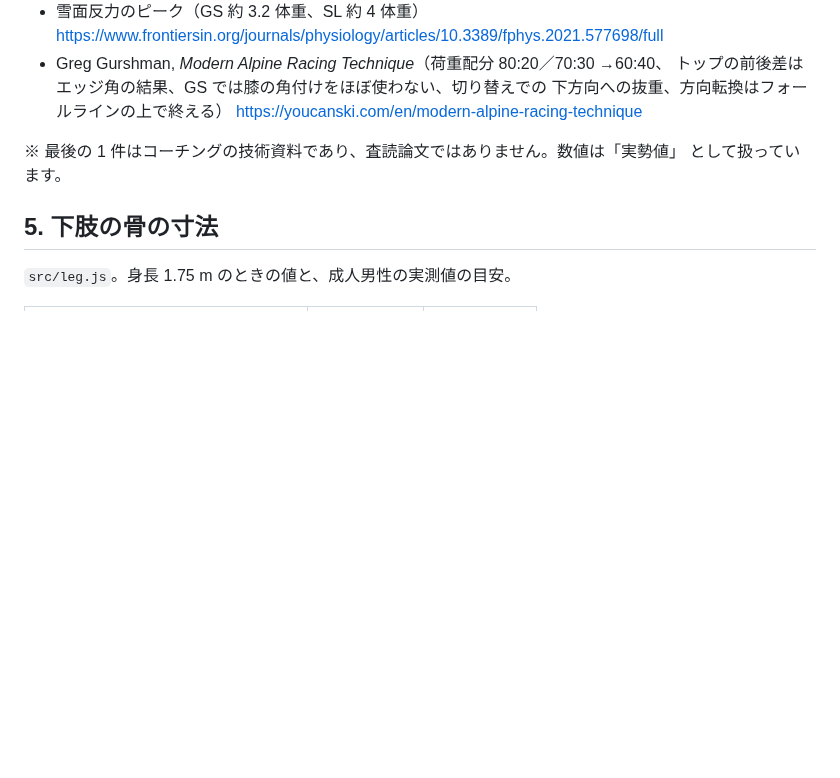
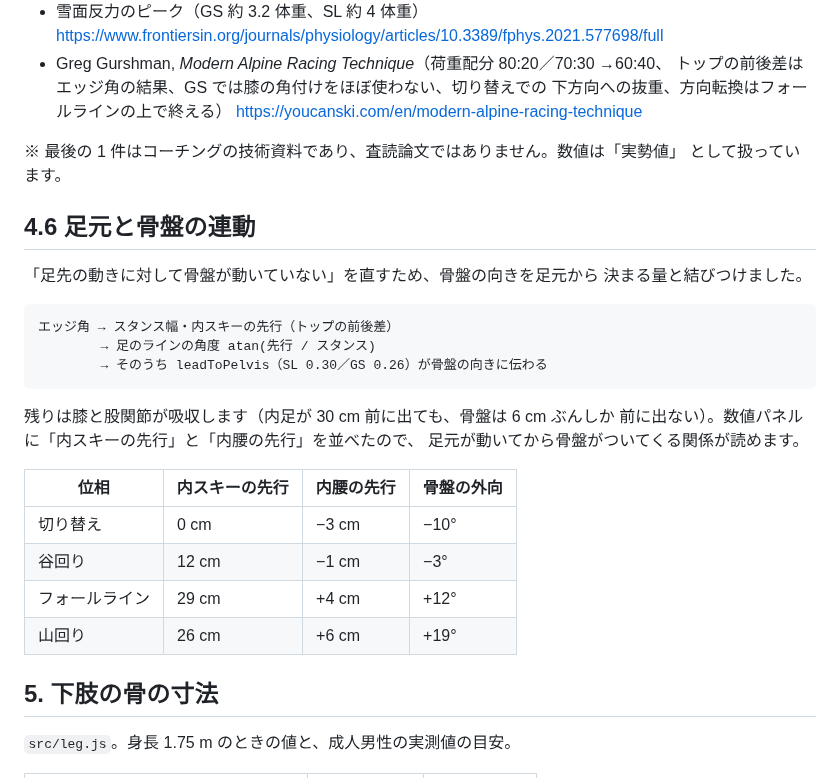
Before and after one commit to itosky79/ski, a Markdown page: docs/REFERENCES.md, the part around the change. Drawn GitHub-style; blank space fills up the shorter version.

````diff
--- a/docs/REFERENCES.md
+++ b/docs/REFERENCES.md
@@ -166,6 +166,28 @@ D. A. Winter, *Biomechanics and Motor Control of Human Movement*, 4th ed. (Wiley
 ※ 最後の 1 件はコーチングの技術資料であり、査読論文ではありません。数値は「実勢値」
 として扱っています。
 
+## 4.6 足元と骨盤の連動
+
+「足先の動きに対して骨盤が動いていない」を直すため、骨盤の向きを足元から
+決まる量と結びつけました。
+
+```
+エッジ角 → スタンス幅・内スキーの先行（トップの前後差）
+        → 足のラインの角度 atan(先行 / スタンス)
+        → そのうち leadToPelvis（SL 0.30／GS 0.26）が骨盤の向きに伝わる
+```
+
+残りは膝と股関節が吸収します（内足が 30 cm 前に出ても、骨盤は 6 cm ぶんしか
+前に出ない）。数値パネルに「内スキーの先行」と「内腰の先行」を並べたので、
+足元が動いてから骨盤がついてくる関係が読めます。
+
+| 位相 | 内スキーの先行 | 内腰の先行 | 骨盤の外向 |
+|---|---|---|---|
+| 切り替え | 0 cm | −3 cm | −10° |
+| 谷回り | 12 cm | −1 cm | −3° |
+| フォールライン | 29 cm | +4 cm | +12° |
+| 山回り | 26 cm | +6 cm | +19° |
+
 ## 5. 下肢の骨の寸法
 
 `src/leg.js`。身長 1.75 m のときの値と、成人男性の実測値の目安。
````
Also changed, not shown: README.md (+3 -1 lines), docs/images/first-person.png, docs/images/gs.png, docs/images/overview.png, docs/images/pelvis.png, 6 other files.
